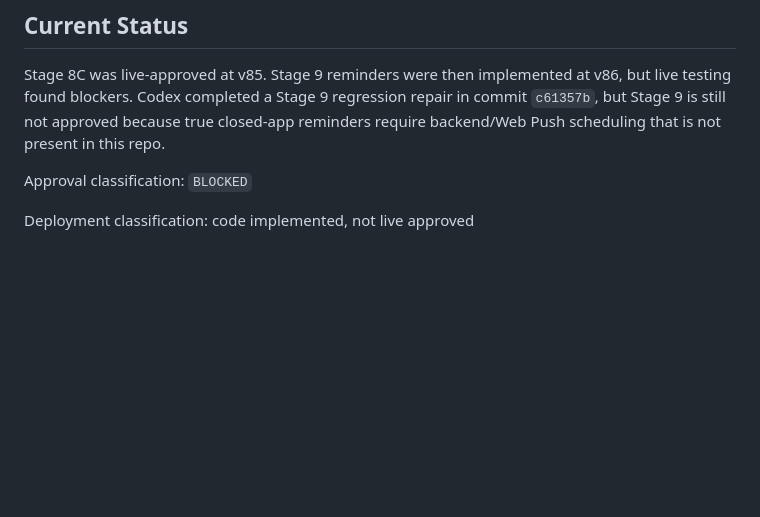
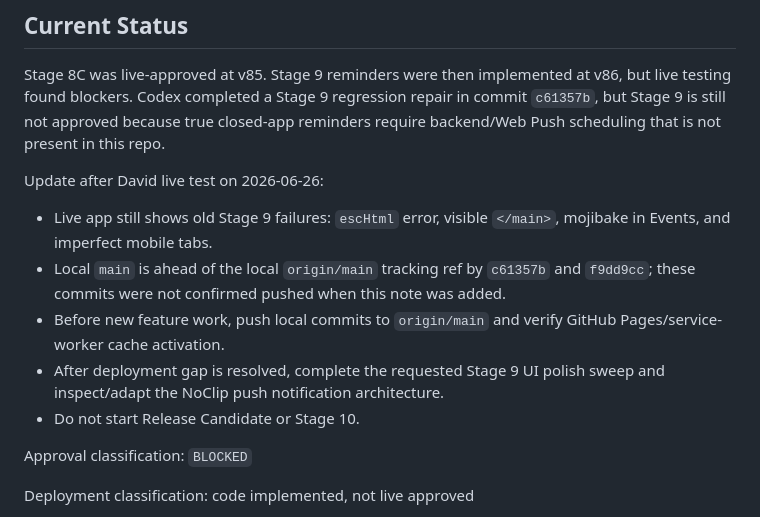
Before and after one commit to davidfontenelle80-cloud/Talk-Arrangements-Public, a Markdown page: TEMP_FIXED_ARRANGEMENTS_HANDOFF.md, the part around the change. Rendered like a GitHub page; blank space fills up the shorter version.

Commit message:
docs: record live Stage 9 deployment gap

```diff
--- a/TEMP_FIXED_ARRANGEMENTS_HANDOFF.md
+++ b/TEMP_FIXED_ARRANGEMENTS_HANDOFF.md
@@ -18,6 +18,13 @@ remove_when: feature-complete-qa-complete-mobile-desktop-light-dark-english-span
 ## Current Status
 
 Stage 8C was live-approved at v85. Stage 9 reminders were then implemented at v86, but live testing found blockers. Codex completed a Stage 9 regression repair in commit `c61357b`, but Stage 9 is still not approved because true closed-app reminders require backend/Web Push scheduling that is not present in this repo.
+
+Update after David live test on 2026-06-26:
+- Live app still shows old Stage 9 failures: `escHtml` error, visible `</main>`, mojibake in Events, and imperfect mobile tabs.
+- Local `main` is ahead of the local `origin/main` tracking ref by `c61357b` and `f9dd9cc`; these commits were not confirmed pushed when this note was added.
+- Before new feature work, push local commits to `origin/main` and verify GitHub Pages/service-worker cache activation.
+- After deployment gap is resolved, complete the requested Stage 9 UI polish sweep and inspect/adapt the NoClip push notification architecture.
+- Do not start Release Candidate or Stage 10.
 
 Approval classification: `BLOCKED`
 
```
